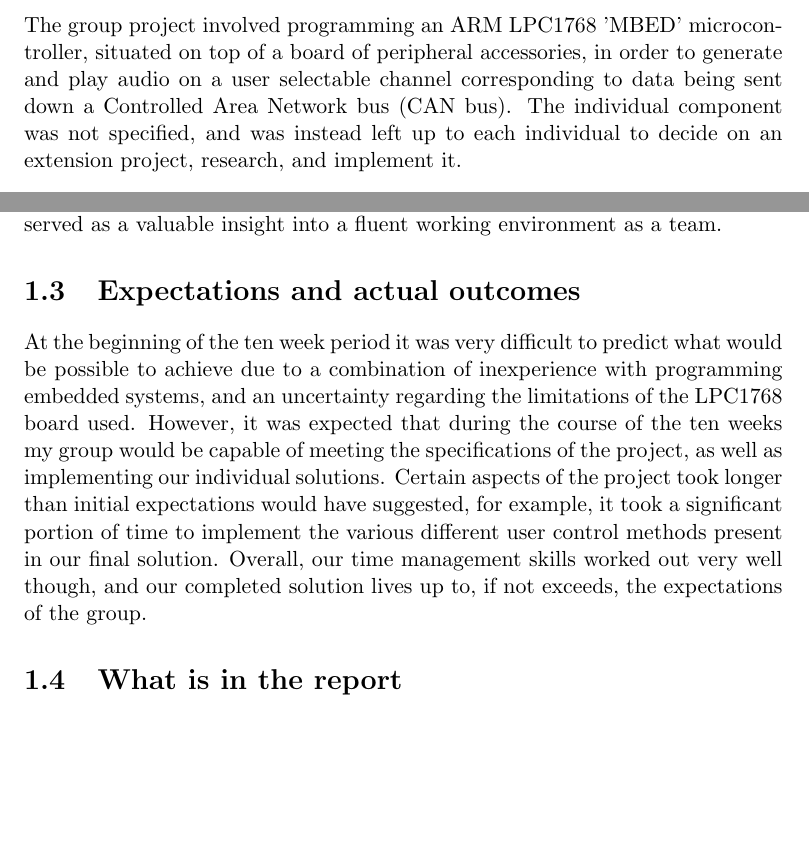
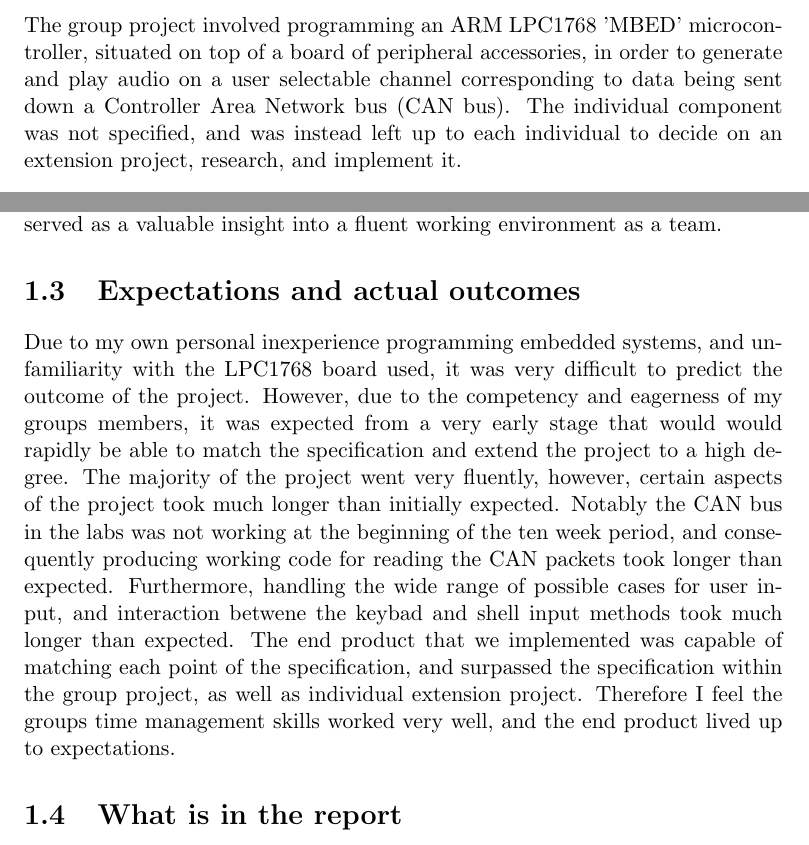
Before and after one commit to dglsparsons/EMPR-write-up, a LaTeX thesis (report.tex, which reads chapter1.tex): two parts of pages 3 and 4 of 23 before the commit and two parts of pages 3 and 4 of 24 after it, joined at a grey line, cut so that both start at the same text, the shorter picture padded with empty space. Compiled offline with pdfLaTeX.

Commit message:
Updated the Expectations and actual outcomes section

```diff
--- a/chapter1.tex
+++ b/chapter1.tex
@@ -12,7 +12,7 @@ body of the project, allowing each member to showcase competency and creativity.
 The group project involved programming an ARM LPC1768 'MBED' microcontroller,
 situated on top of a board of peripheral accessories, in order to
 generate and play audio on a user selectable channel corresponding to data
-being sent down a Controlled Area Network bus (CAN bus).
+being sent down a Controller Area Network bus (CAN bus).
 The individual component was not specified, and was instead left up to each
 individual to decide on an extension project, research, and implement it.
 \par\bigskip\noindent
@@ -51,20 +51,26 @@ Overall I feel we worked very well together as a team, and the project served
 as a valuable insight into a fluent working environment as a team.
 
 \section{Expectations and actual outcomes}
-At the beginning of the ten week period it was very difficult to predict what
-would be possible to achieve due to a combination of  inexperience with
-programming embedded systems, and an uncertainty regarding the limitations
-of the LPC1768 board used.
-However, it was expected that during the
-course of the ten weeks my group would be capable of meeting the specifications
-of the project, as well as implementing our individual solutions.
-Certain
-aspects of the project took longer than initial expectations would have
-suggested, for example, it took a significant portion of time to implement the
-various different user control methods present in our final solution.
-Overall,
-our time management skills worked out very well though, and our completed
-solution lives up to, if not exceeds, the expectations of the group.
+
+Due to my own personal inexperience programming embedded systems, and
+unfamiliarity with the LPC1768 board used, it was very difficult to predict the
+outcome of the project.
+However, due to the competency and eagerness of my groups members, it was
+expected from a very early stage that would would rapidly be able to match the
+specification and extend the project to a high degree.
+The majority of the project went very fluently, however, certain aspects of the
+project took much longer than initially expected.
+Notably the CAN bus in the labs was not working at the beginning of the ten week
+period, and consequently producing working code for reading the CAN packets took
+longer than expected.
+Furthermore, handling the wide range of possible cases for
+user input, and interaction betwene the keybad and shell input methods took much
+longer than expected.
+The end product that we implemented was capable of matching each point of the
+specification, and surpassed the specification within the group project,
+as well as individual extension project.
+Therefore I feel the groups time management skills worked very well, and the end
+product lived up to expectations.
 
 \section{What is in the report}
 This report sets out to provide a description of our team solution to the set
```
Also changed, not shown: report.pdf.
